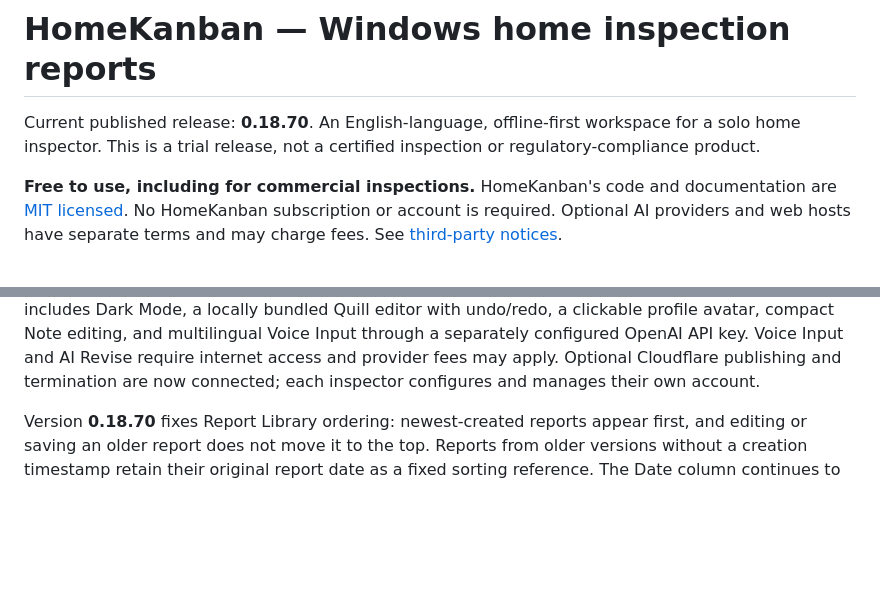
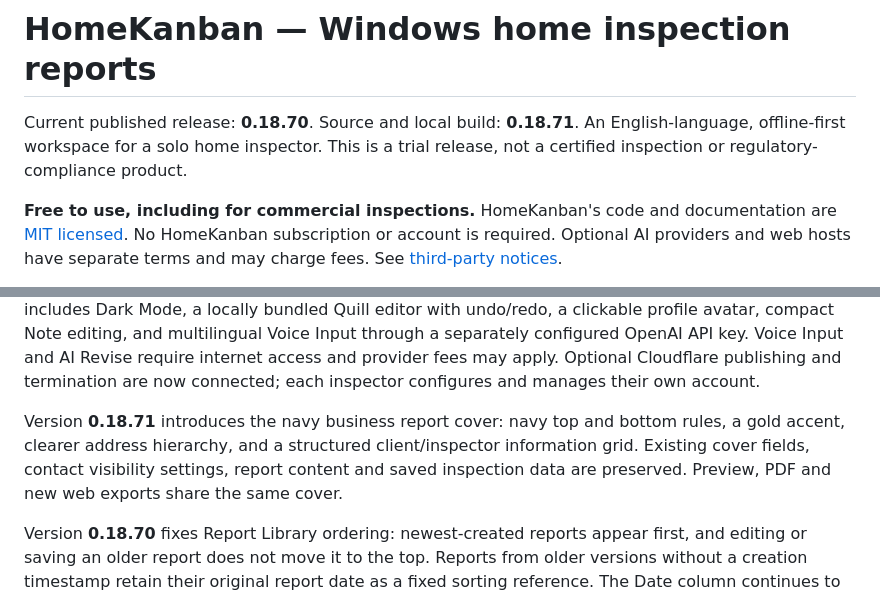
Before and after one commit to inspekhome/HomeKanban, a Markdown page: README.md, 2 parts joined by grey strips. Rendered like a GitHub page; blank space fills up the shorter version.

Commit message:
Document navy business cover and v0.18.71 local build

```diff
--- a/README.md
+++ b/README.md
@@ -1,6 +1,6 @@
 # HomeKanban — Windows home inspection reports
 
-Current published release: **0.18.70**. An English-language, offline-first workspace for a solo home inspector. This is a trial release, not a certified inspection or regulatory-compliance product.
+Current published release: **0.18.70**. Source and local build: **0.18.71**. An English-language, offline-first workspace for a solo home inspector. This is a trial release, not a certified inspection or regulatory-compliance product.
 
 **Free to use, including for commercial inspections.** HomeKanban's code and documentation are [MIT licensed](LICENSE). No HomeKanban subscription or account is required. Optional AI providers and web hosts have separate terms and may charge fees. See [third-party notices](THIRD_PARTY_NOTICES.md).
 
@@ -13,6 +13,8 @@ The download includes **System Template**, based on the creator's Maryland templ
 Recent improvements include status boxes on the right in the editor and all report exports, all-choice exports, section and choice reordering, compact controls, Add note aligned with Limitation, direct save-and-exit, persistent workspace recovery, and one-click AI Revise using editable AI Instructions. AI requires your own configured provider; live-provider acceptance is still pending.
 
 This release retains the four save/recovery fixes introduced in **0.18.42**: typing during a Fast note save stays in the editor, cancelled failed edits do not leak into later saves, retrying report creation does not create duplicates, and saved workspaces up to 100 MiB can be restored from their backups. It also includes Dark Mode, a locally bundled Quill editor with undo/redo, a clickable profile avatar, compact Note editing, and multilingual Voice Input through a separately configured OpenAI API key. Voice Input and AI Revise require internet access and provider fees may apply. Optional Cloudflare publishing and termination are now connected; each inspector configures and manages their own account.
+
+Version **0.18.71** introduces the navy business report cover: navy top and bottom rules, a gold accent, clearer address hierarchy, and a structured client/inspector information grid. Existing cover fields, contact visibility settings, report content and saved inspection data are preserved. Preview, PDF and new web exports share the same cover.
 
 Version **0.18.70** fixes Report Library ordering: newest-created reports appear first, and editing or saving an older report does not move it to the top. Reports from older versions without a creation timestamp retain their original report date as a fixed sorting reference. The Date column continues to show the inspection date.
 
```
